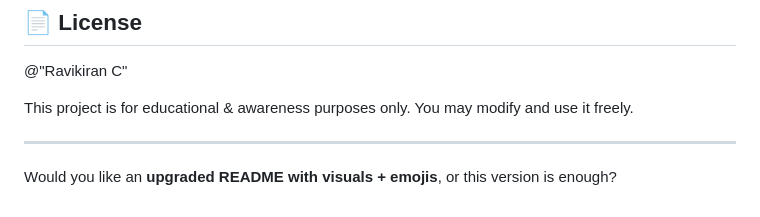
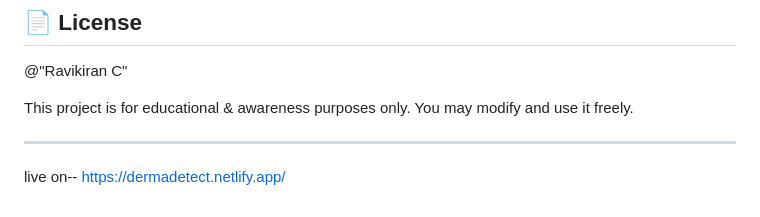
Before and after one commit to ravikiran322/Dreamcare, a Markdown page: README.md, the part around the change. Drawn GitHub-style.

Commit message:
Remove upgrade question from README
Removed question about upgrading README with visuals and emojis.

```diff
--- a/README.md
+++ b/README.md
@@ -171,4 +171,4 @@ You may modify and use it freely.
 
 ---
 
-Would you like an **upgraded README with visuals + emojis**, or this version is enough?
+live on-- https://dermadetect.netlify.app/
```
